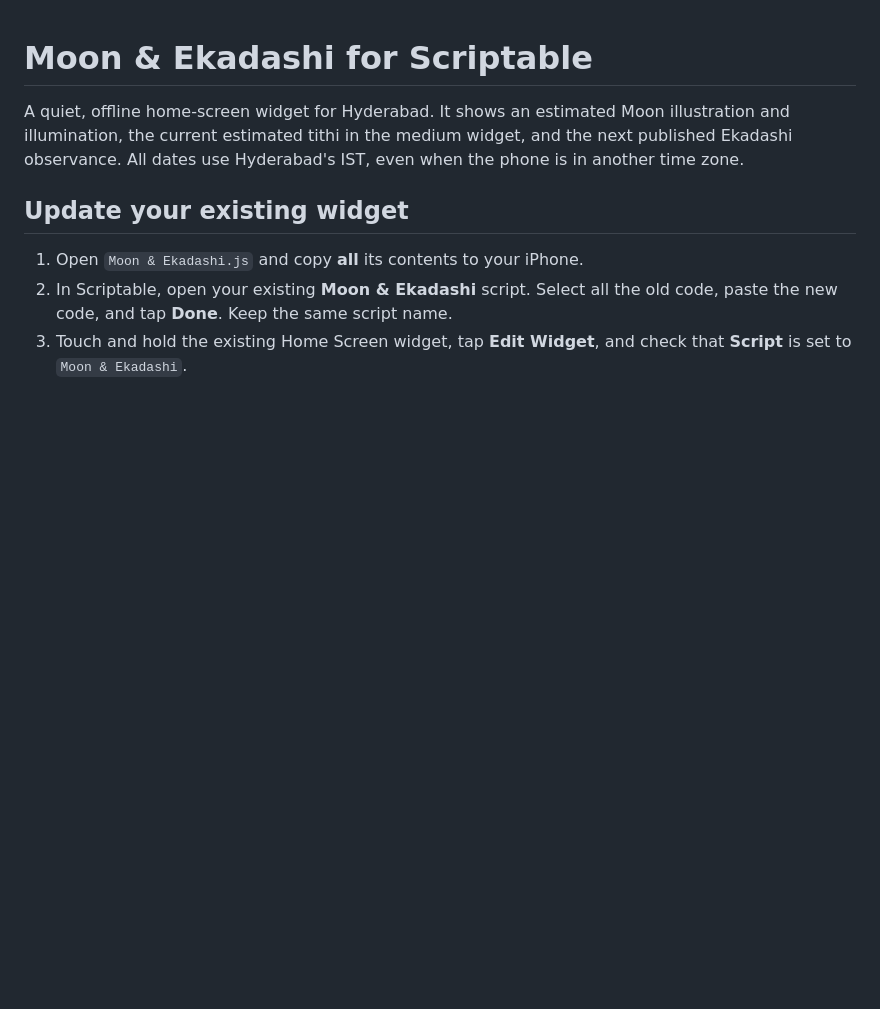
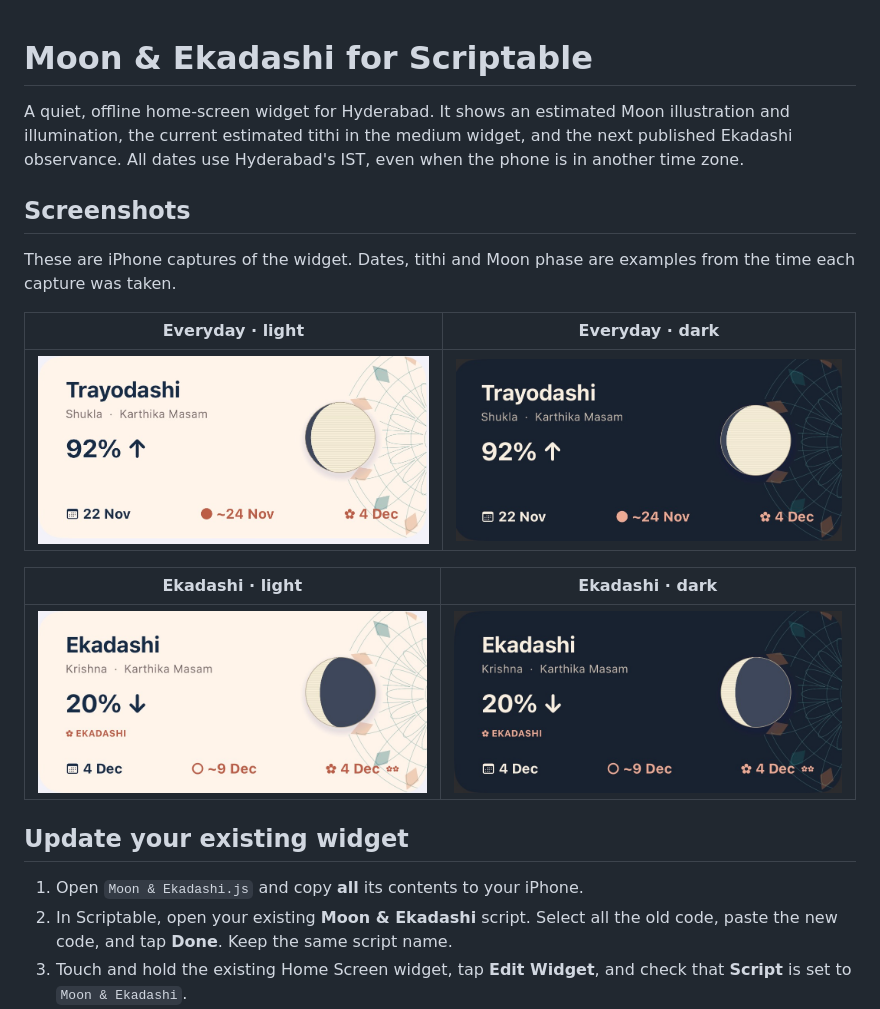
Before and after one commit to anilparikipandla/ekadasi_widget_ios, a Markdown page: README.md, the part around the change. GitHub-like rendering; pictures changed too: screenshots/ekadashi-dark-mode.jpg (added), screenshots/ekadashi-light-mode.jpg (added), screenshots/everyday-dark-mode.jpg (added); blank space fills up the shorter version.

Commit message:
Add iPhone widget screenshots

```diff
--- a/README.md
+++ b/README.md
@@ -1,6 +1,18 @@
 # Moon & Ekadashi for Scriptable
 
 A quiet, offline home-screen widget for Hyderabad. It shows an estimated Moon illustration and illumination, the current estimated tithi in the medium widget, and the next published Ekadashi observance. All dates use Hyderabad's IST, even when the phone is in another time zone.
+
+## Screenshots
+
+These are iPhone captures of the widget. Dates, tithi and Moon phase are examples from the time each capture was taken.
+
+| Everyday · light | Everyday · dark |
+|---|---|
+| ![Everyday widget in light mode](screenshots/everyday-light-mode.jpg) | ![Everyday widget in dark mode](screenshots/everyday-dark-mode.jpg) |
+
+| Ekadashi · light | Ekadashi · dark |
+|---|---|
+| ![Ekadashi widget in light mode](screenshots/ekadashi-light-mode.jpg) | ![Ekadashi widget in dark mode](screenshots/ekadashi-dark-mode.jpg) |
 
 ## Update your existing widget
 
```
